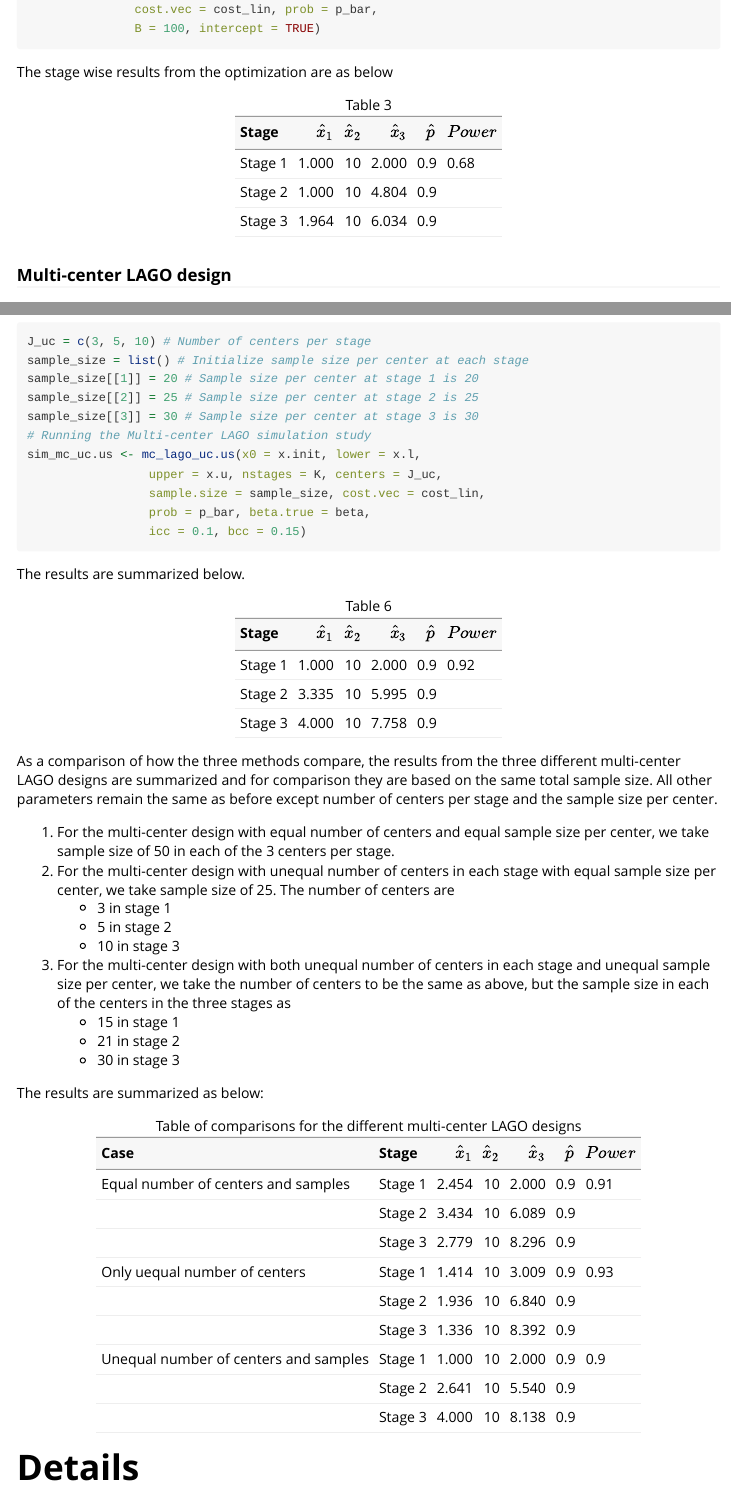
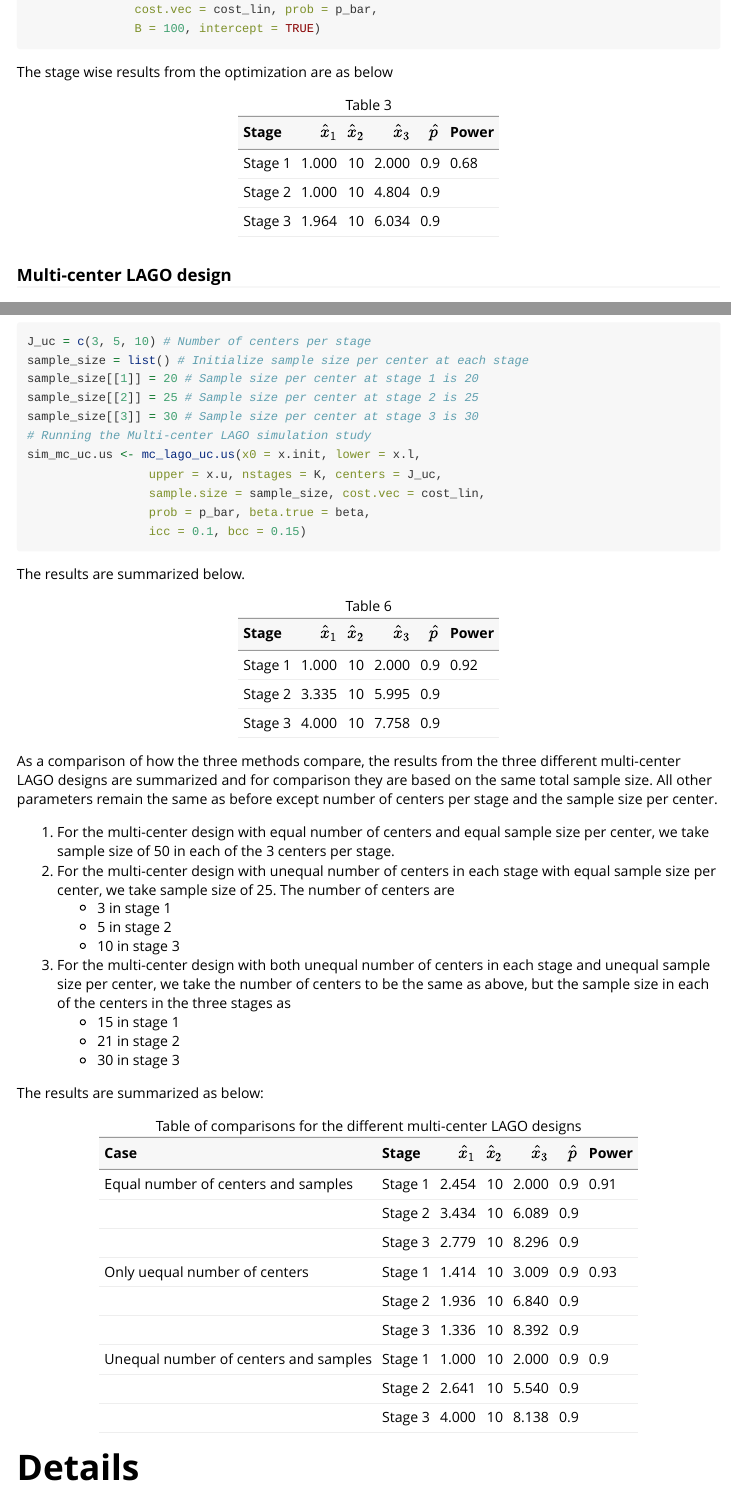
Before and after one commit to Arhit-Chakrabarti/logisticLAGO, an R Markdown document (vignettes/logisticLAGO-vignette.Rmd): the page in a window 1100 px wide, from 3760 px down, and a second part further down, joined at a grey line. Rendered offline with R 4.5, knitr and Pandoc, with nearby package versions; code that draws random numbers runs with fixed seeds of ours.

Commit message:
Made some minor aesthetic changes to the documentations following roxygen documentation tips

````diff
--- a/vignettes/logisticLAGO-vignette.Rmd
+++ b/vignettes/logisticLAGO-vignette.Rmd
@@ -146,7 +146,7 @@ The stage wise results from the optimization are as below
 results1 <- data.frame(sim_sc$xopt, sim_sc$p.opt.hat, c(sim_sc$power, "", ""))
 results1 <- cbind(c("Stage 1", "Stage 2", "Stage 3"), results1)
 rownames(results1) <- NULL
-colnames(results1) <- c("Stage", "$\\hat{x}_1$", "$\\hat{x}_2$", "$\\hat{x}_3$", "$\\hat{p}$", "$Power$")
+colnames(results1) <- c("Stage", "$\\hat{x}_1$", "$\\hat{x}_2$", "$\\hat{x}_3$", "$\\hat{p}$", "Power")
 knitr::kable(results1, format = "html", digits = 3, caption = "Table 3")
 ```
 ### Multi-center LAGO design
@@ -227,7 +227,7 @@ The results are summarized below.
 results4 <- data.frame(sim_mc_uc.us$xopt, sim_mc_uc.us$p.opt.hat, c(round(sim_mc_uc.us$power, 2), "", ""))
 results4 <- cbind(c("Stage 1", "Stage 2", "Stage 3"), results4)
 rownames(results4) <- NULL
-colnames(results4) <- c("Stage","$\\hat{x}_1$", "$\\hat{x}_2$", "$\\hat{x}_3$", "$\\hat{p}$", "$Power$")
+colnames(results4) <- c("Stage","$\\hat{x}_1$", "$\\hat{x}_2$", "$\\hat{x}_3$", "$\\hat{p}$", "Power")
 knitr::kable(results4, format = "html", digits = 3, caption = "Table 6")
 ```
 
@@ -275,19 +275,19 @@ sim_mc_uc.us <- mc_lago_uc.us(x0 = x.init, lower = x.l,
 ```
 
 The results are summarized as below:
-```{r, echo=FALSE}
+```{r, echo = FALSE}
 results5 <- data.frame(sim_mc$xopt, sim_mc$p.opt.hat, c(sim_mc$power, "", ""))
-colnames(results5) <- c("$\\hat{x}_1$", "$\\hat{x}_2$", "$\\hat{x}_3$", "$\\hat{p}$", "$Power$")
+colnames(results5) <- c("$\\hat{x}_1$", "$\\hat{x}_2$", "$\\hat{x}_3$", "$\\hat{p}$", "Power")
 results6 <- data.frame(sim_mc_uc$xopt, sim_mc_uc$p.opt.hat, c(round(sim_mc_uc$power, 2), "", ""))
-colnames(results6) <- c("$\\hat{x}_1$", "$\\hat{x}_2$", "$\\hat{x}_3$", "$\\hat{p}$", "$Power$")
+colnames(results6) <- c("$\\hat{x}_1$", "$\\hat{x}_2$", "$\\hat{x}_3$", "$\\hat{p}$", "Power")
 results7 <- data.frame(sim_mc_uc.us$xopt, sim_mc_uc.us$p.opt.hat, c(round(sim_mc_uc.us$power, 2), "", ""))
-colnames(results7) <- c("$\\hat{x}_1$", "$\\hat{x}_2$", "$\\hat{x}_3$", "$\\hat{p}$", "$Power$")
+colnames(results7) <- c("$\\hat{x}_1$", "$\\hat{x}_2$", "$\\hat{x}_3$", "$\\hat{p}$", "Power")
 result = rbind(results5, results6, results7)
 rownames(result) = NULL
 result_full = cbind(c("Equal number of centers and samples", "", "", "Only uequal number of centers", "", "", "Unequal number of centers and samples", "", ""),
                     rep(c("Stage 1", "Stage 2", "Stage 3"), 3),
                     result)
-colnames(result_full) = c("Case"," Stage", "$\\hat{x}_1$", "$\\hat{x}_2$", "$\\hat{x}_3$", "$\\hat{p}$", "$Power$")
+colnames(result_full) = c("Case"," Stage", "$\\hat{x}_1$", "$\\hat{x}_2$", "$\\hat{x}_3$", "$\\hat{p}$", "Power")
 
 knitr::kable(result_full, format = "html", digits = 3, caption = "Table of comparisons for the different multi-center LAGO designs")
 ```
````
Also changed, not shown: R/lago_optimum.R (+3 -1 lines), R/multi_center_lago.R (+4 -1 lines), R/multi_center_lago_unequal_centers.R (+4 -1 lines), R/multi_center_lago_unequal_centers_samples.R (+4 -1 lines), R/single_center_lago.R (+3 -1 lines), vignettes/logisticLAGO-vignette.Rmd (4 more changed lines), 5 other files.
